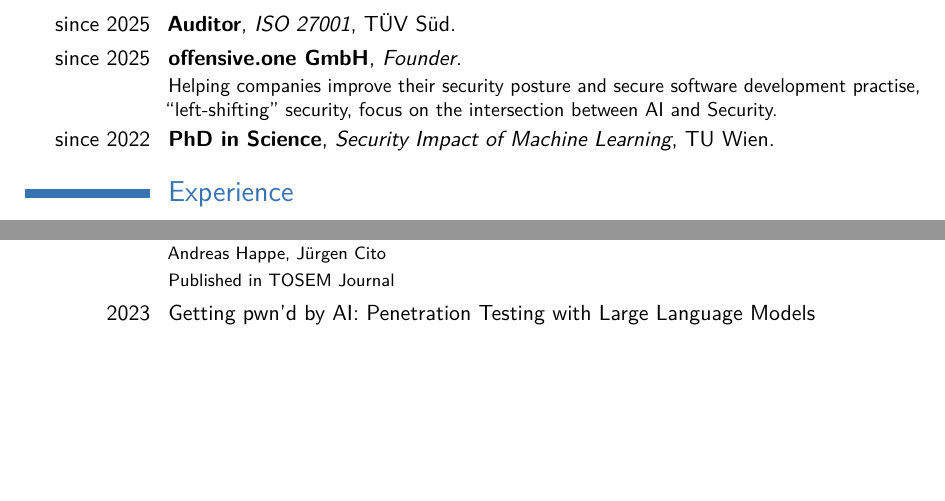
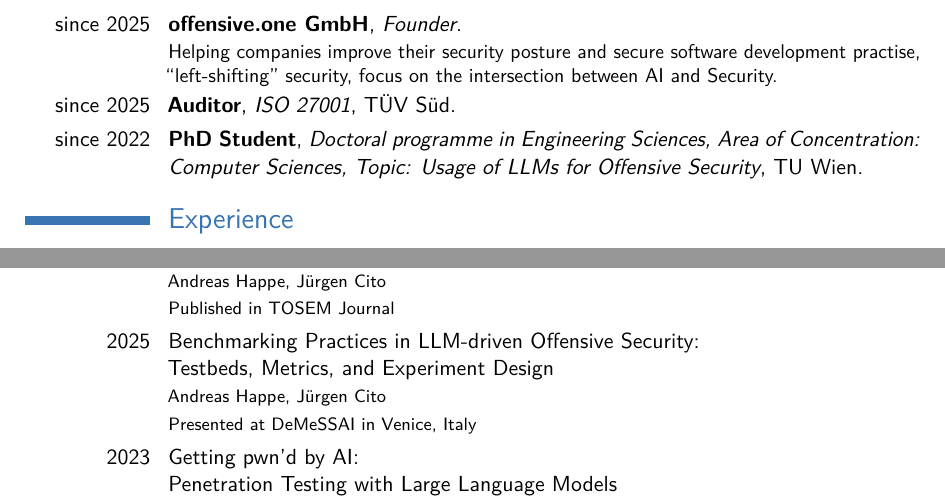
Before and after one commit to andreashappe/curriculum_vitae, a LaTeX CV (cv_7.tex): two parts of pages 1 and 5 of 6 before the commit and two parts of pages 1 and 4 of 5 after it, joined at a grey line, cut so that both start at the same text, the shorter picture padded with empty space. Compiled offline with pdfLaTeX.

Commit message:
update CV

```diff
--- a/cv_7.tex
+++ b/cv_7.tex
@@ -37,11 +37,11 @@
 
 \section{Currently Ongoing}
 
+\cventry{since 2025}{offensive.one GmbH}{Founder}{}{}{Helping companies improve their security posture and secure software development practise, ``left-shifting'' security, focus on the intersection between AI and Security.}
+
 \cventry{since 2025}{Auditor}{ISO 27001}{TÜV Süd}{}{}
 
-\cventry{since 2025}{offensive.one GmbH}{Founder}{}{}{Helping companies improve their security posture and secure software development practise, ``left-shifting'' security, focus on the intersection between AI and Security.}
-
-\cventry{since 2022}{PhD in Science}{Security Impact of Machine Learning}{TU Wien}{}{}
+\cventry{since 2022}{PhD Student}{Doctoral programme in Engineering Sciences, Area of Concentration: Computer Sciences, Topic: Usage of LLMs for Offensive Security}{TU Wien}{}{}
 
 \section{Experience}
 
@@ -162,9 +160,11 @@ Proficient in \textsc{Scala}, \textsc{JavaScript}, \textsc{Rust}.}
 
 \cvitem{2025}{Can LLMs Hack Enterprise Networks?\newline\footnotesize{Andreas Happe, Jürgen Cito\newline Published in TOSEM Journal}}
 
-\cvitem{2023}{Getting pwn'd by AI: Penetration Testing with Large Language Models\newline\footnotesize{Andreas Happe, Jürgen Cito\newline Presented at FSE 2023 IVR in San Fransisco, USA}}
+\cvitem{2025}{Benchmarking Practices in LLM-driven Offensive Security:\newline Testbeds, Metrics, and Experiment Design\newline\footnotesize{Andreas Happe, Jürgen Cito\newline Presented at DeMeSSAI in Venice, Italy}}
 
-\cvitem{2023}{Understanding Hackers’ Work: An Empirical Study of Offensive Security Practitioners\newline\footnotesize{Andreas Happe, Jürgen Cito\newline Presented at FSE 2023 Industrial Track in San Fransisco, USA}}
+\cvitem{2023}{Getting pwn'd by AI:\newline Penetration Testing with Large Language Models\newline\footnotesize{Andreas Happe, Jürgen Cito\newline Presented at FSE 2023 IVR in San Fransisco, USA}}
+
+\cvitem{2023}{Understanding Hackers' Work:\newline An Empirical Study of Offensive Security Practitioners\newline\footnotesize{Andreas Happe, Jürgen Cito\newline Presented at FSE 2023 Industrial Track in San Fransisco, USA}}
 
 \section{Publications -- Unikernel}
 
```
Also changed, not shown: cv_7.pdf, cv_7.tex (7 more changed lines).
